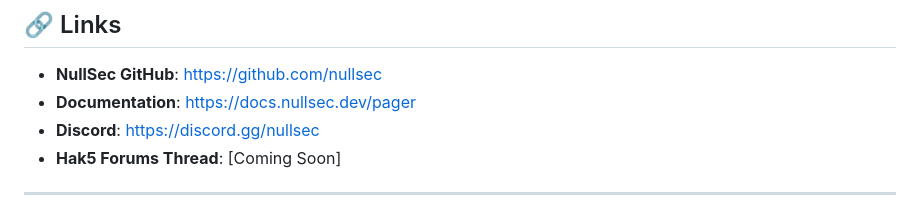
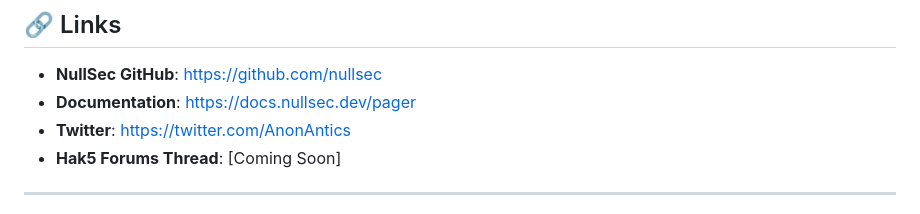
Before and after one commit to bad-antics/nullsec, a Markdown page: hak5-pineapple/nullsec-firmware/README.md, the part around the change. Drawn GitHub-style.

Commit message:
Replace Discord links with Twitter @AnonAntics

```diff
--- a/hak5-pineapple/nullsec-firmware/README.md
+++ b/hak5-pineapple/nullsec-firmware/README.md
@@ -145,7 +145,7 @@ This project is licensed under the MIT License - see [LICENSE](LICENSE) for deta
 
 - **NullSec GitHub**: https://github.com/nullsec
 - **Documentation**: https://docs.nullsec.dev/pager
-- **Discord**: https://discord.gg/nullsec
+- **Twitter**: https://twitter.com/AnonAntics
 - **Hak5 Forums Thread**: [Coming Soon]
 
 ---
```
Also changed, not shown: hak5-pineapple/nullsec-firmware/CONTRIBUTING.md (+1 -1 lines).
